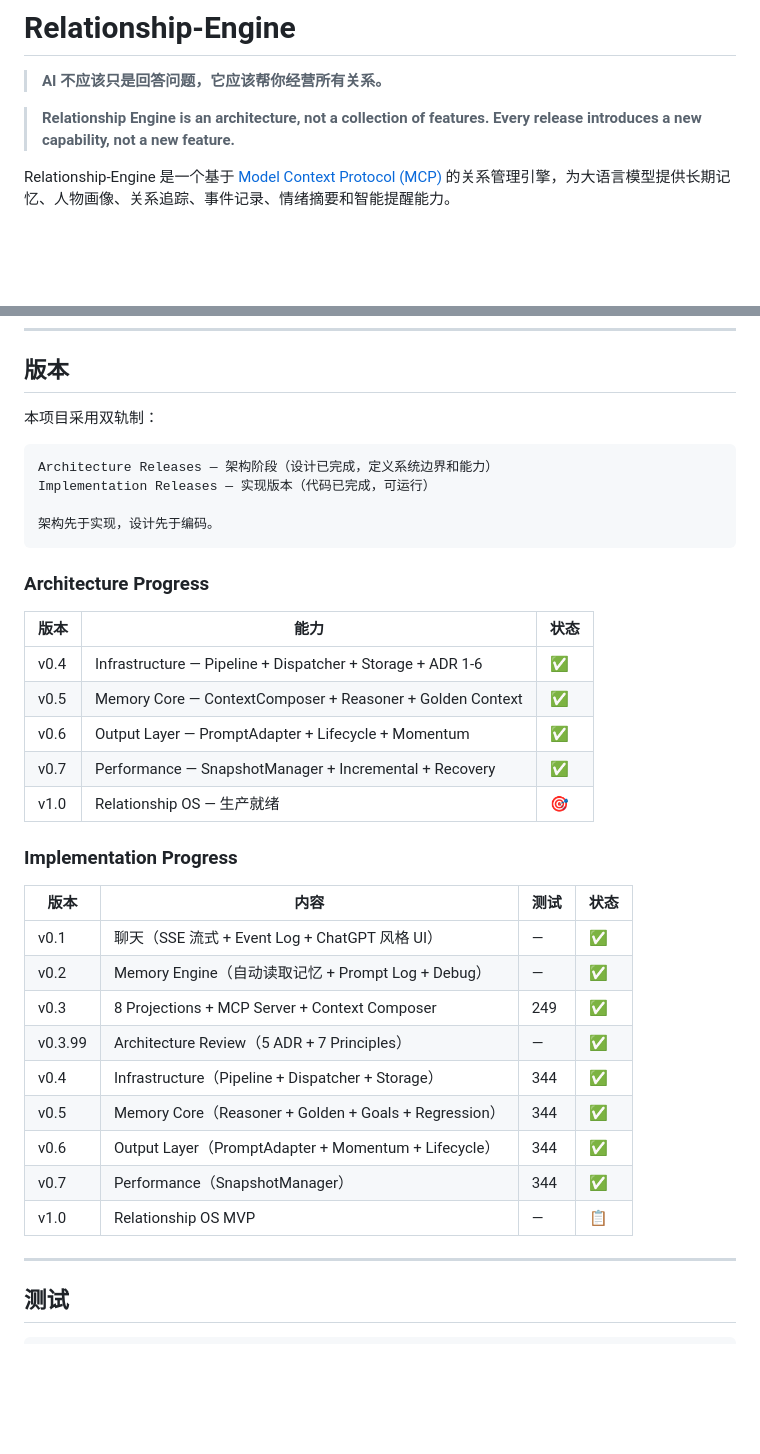
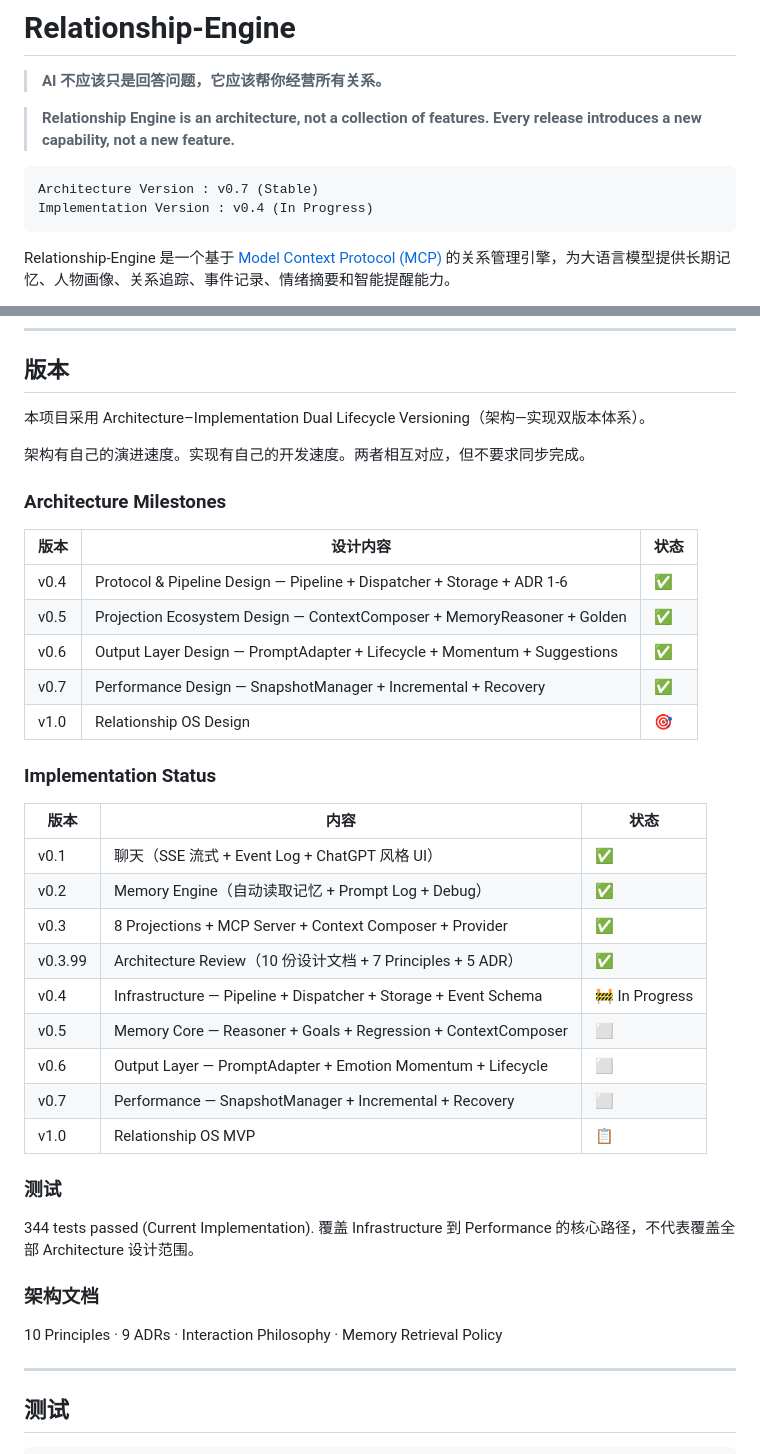
Before and after one commit to Suncatoo2/Relationship-Engine, a Markdown page: README.md, 2 parts joined by grey strips. Drawn GitHub-style; blank space fills up the shorter version.

Commit message:
docs: README — Dual Lifecycle Versioning (Architecture v0.7 vs Implementation v0.4). Honest and clear.

````diff
--- a/README.md
+++ b/README.md
@@ -4,6 +4,11 @@
 
 > **Relationship Engine is an architecture, not a collection of features.**
 > **Every release introduces a new capability, not a new feature.**
+
+```
+Architecture Version : v0.7 (Stable)
+Implementation Version : v0.4 (In Progress)
+```
 
 Relationship-Engine 是一个基于 [Model Context Protocol (MCP)](https://modelcontextprotocol.io) 的关系管理引擎，为大语言模型提供长期记忆、人物画像、关系追踪、事件记录、情绪摘要和智能提醒能力。
 
@@ -219,38 +224,41 @@ Relationship-Engine/
 
 ## 版本
 
-本项目采用双轨制：
+本项目采用 Architecture–Implementation Dual Lifecycle Versioning（架构—实现双版本体系）。
 
-```
-Architecture Releases — 架构阶段（设计已完成，定义系统边界和能力）
-Implementation Releases — 实现版本（代码已完成，可运行）
+架构有自己的演进速度。实现有自己的开发速度。两者相互对应，但不要求同步完成。
 
-架构先于实现，设计先于编码。
-```
+### Architecture Milestones
 
-### Architecture Progress
+| 版本 | 设计内容 | 状态 |
+|------|---------|------|
+| v0.4 | Protocol & Pipeline Design — Pipeline + Dispatcher + Storage + ADR 1-6 | ✅ |
+| v0.5 | Projection Ecosystem Design — ContextComposer + MemoryReasoner + Golden | ✅ |
+| v0.6 | Output Layer Design — PromptAdapter + Lifecycle + Momentum + Suggestions | ✅ |
+| v0.7 | Performance Design — SnapshotManager + Incremental + Recovery | ✅ |
+| v1.0 | Relationship OS Design | 🎯 |
 
-| 版本 | 能力 | 状态 |
+### Implementation Status
+
+| 版本 | 内容 | 状态 |
 |------|------|------|
-| v0.4 | Infrastructure — Pipeline + Dispatcher + Storage + ADR 1-6 | ✅ |
-| v0.5 | Memory Core — ContextComposer + Reasoner + Golden Context | ✅ |
-| v0.6 | Output Layer — PromptAdapter + Lifecycle + Momentum | ✅ |
-| v0.7 | Performance — SnapshotManager + Incremental + Recovery | ✅ |
-| v1.0 | Relationship OS — 生产就绪 | 🎯 |
+| v0.1 | 聊天（SSE 流式 + Event Log + ChatGPT 风格 UI） | ✅ |
+| v0.2 | Memory Engine（自动读取记忆 + Prompt Log + Debug） | ✅ |
+| v0.3 | 8 Projections + MCP Server + Context Composer + Provider | ✅ |
+| v0.3.99 | Architecture Review（10 份设计文档 + 7 Principles + 5 ADR） | ✅ |
+| v0.4 | Infrastructure — Pipeline + Dispatcher + Storage + Event Schema | 🚧 In Progress |
+| v0.5 | Memory Core — Reasoner + Goals + Regression + ContextComposer | ⬜ |
+| v0.6 | Output Layer — PromptAdapter + Emotion Momentum + Lifecycle | ⬜ |
+| v0.7 | Performance — SnapshotManager + Incremental + Recovery | ⬜ |
+| v1.0 | Relationship OS MVP | 📋 |
 
-### Implementation Progress
+### 测试
 
-| 版本 | 内容 | 测试 | 状态 |
-|------|------|------|------|
-| v0.1 | 聊天（SSE 流式 + Event Log + ChatGPT 风格 UI） | — | ✅ |
-| v0.2 | Memory Engine（自动读取记忆 + Prompt Log + Debug） | — | ✅ |
-| v0.3 | 8 Projections + MCP Server + Context Composer | 249 | ✅ |
-| v0.3.99 | Architecture Review（5 ADR + 7 Principles） | — | ✅ |
-| v0.4 | Infrastructure（Pipeline + Dispatcher + Storage） | 344 | ✅ |
-| v0.5 | Memory Core（Reasoner + Golden + Goals + Regression） | 344 | ✅ |
-| v0.6 | Output Layer（PromptAdapter + Momentum + Lifecycle） | 344 | ✅ |
-| v0.7 | Performance（SnapshotManager） | 344 | ✅ |
-| v1.0 | Relationship OS MVP | — | 📋 |
+344 tests passed (Current Implementation). 覆盖 Infrastructure 到 Performance 的核心路径，不代表覆盖全部 Architecture 设计范围。
+
+### 架构文档
+
+10 Principles · 9 ADRs · Interaction Philosophy · Memory Retrieval Policy
 
 ---
 
````
